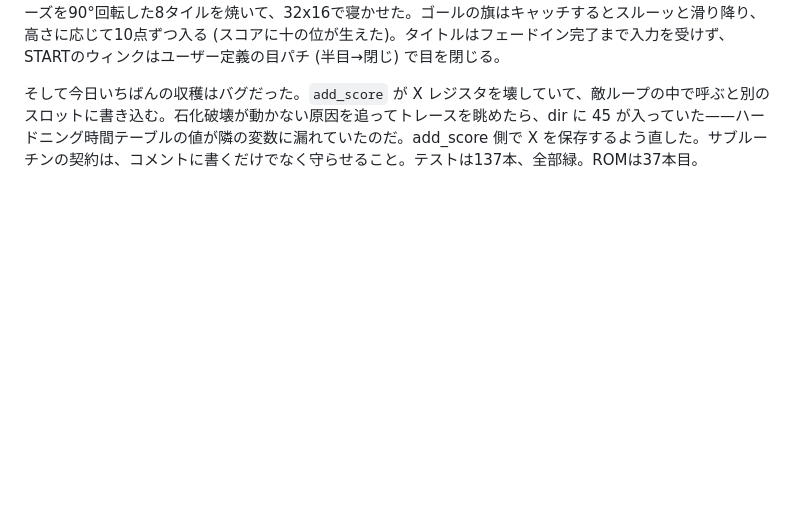
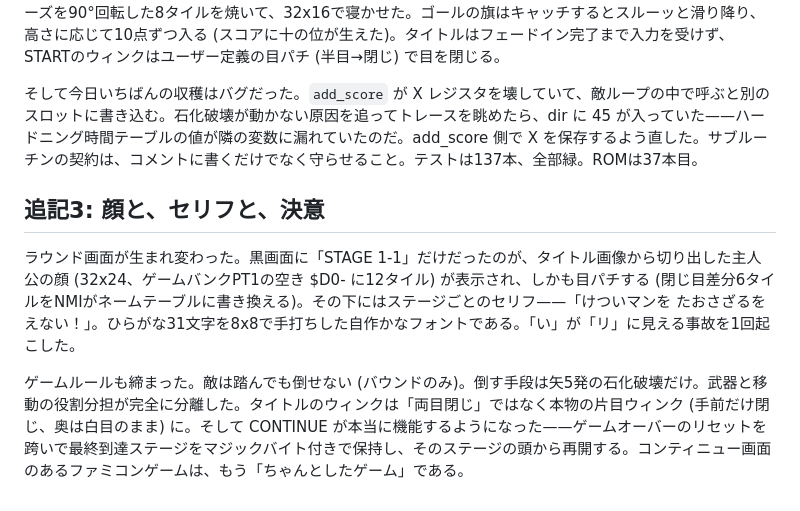
Before and after one commit to GOROman/calude-famicom-game, a Markdown page: docs/diary/fun.md, the part around the change. Rendered like a GitHub page; blank space fills up the shorter version.

```diff
--- a/docs/diary/fun.md
+++ b/docs/diary/fun.md
@@ -31,3 +31,9 @@
 主人公は頭身が下がって頭上に8pxの空白があったので、当たり判定の実体を y+8 からに見直した。天井は8px高くまでくぐれ、敵の接触帯も8px狭く、理不尽が減った。やられたときは横にごろんと倒れる——硬直ポーズを90°回転した8タイルを焼いて、32x16で寝かせた。ゴールの旗はキャッチするとスルーッと滑り降り、高さに応じて10点ずつ入る (スコアに十の位が生えた)。タイトルはフェードイン完了まで入力を受けず、STARTのウィンクはユーザー定義の目パチ (半目→閉じ) で目を閉じる。
 
 そして今日いちばんの収穫はバグだった。`add_score` が X レジスタを壊していて、敵ループの中で呼ぶと別のスロットに書き込む。石化破壊が動かない原因を追ってトレースを眺めたら、dir に 45 が入っていた——ハードニング時間テーブルの値が隣の変数に漏れていたのだ。add_score 側で X を保存するよう直した。サブルーチンの契約は、コメントに書くだけでなく守らせること。テストは137本、全部緑。ROMは37本目。
+
+## 追記3: 顔と、セリフと、決意
+
+ラウンド画面が生まれ変わった。黒画面に「STAGE 1-1」だけだったのが、タイトル画像から切り出した主人公の顔 (32x24、ゲームバンクPT1の空き $D0- に12タイル) が表示され、しかも目パチする (閉じ目差分6タイルをNMIがネームテーブルに書き換える)。その下にはステージごとのセリフ——「けついマンを たおさざるを えない！」。ひらがな31文字を8x8で手打ちした自作かなフォントである。「い」が「リ」に見える事故を1回起こした。
+
+ゲームルールも締まった。敵は踏んでも倒せない (バウンドのみ)。倒す手段は矢5発の石化破壊だけ。武器と移動の役割分担が完全に分離した。タイトルのウィンクは「両目閉じ」ではなく本物の片目ウィンク (手前だけ閉じ、奥は白目のまま) に。そして CONTINUE が本当に機能するようになった——ゲームオーバーのリセットを跨いで最終到達ステージをマジックバイト付きで保持し、そのステージの頭から再開する。コンティニュー画面のあるファミコンゲームは、もう「ちゃんとしたゲーム」である。
```
Also changed, not shown: README.md (+1 -1 lines), docs/screenshot.png, 11 other files.
